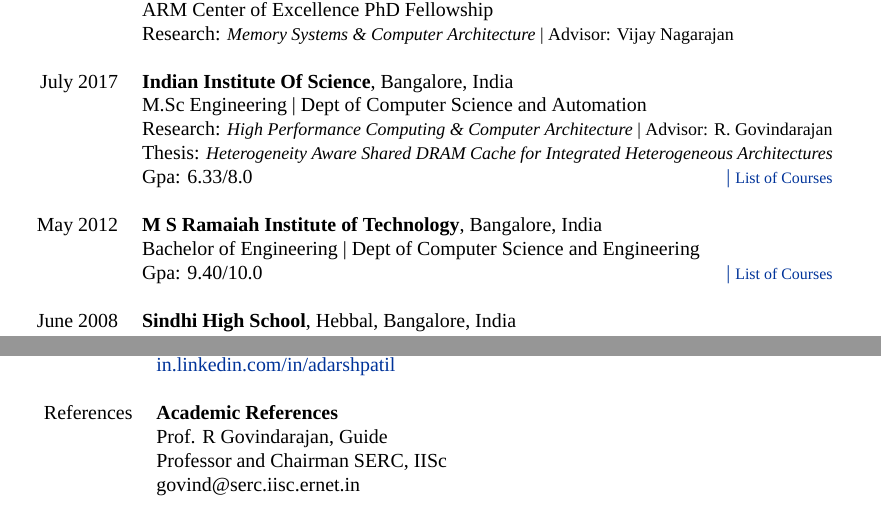
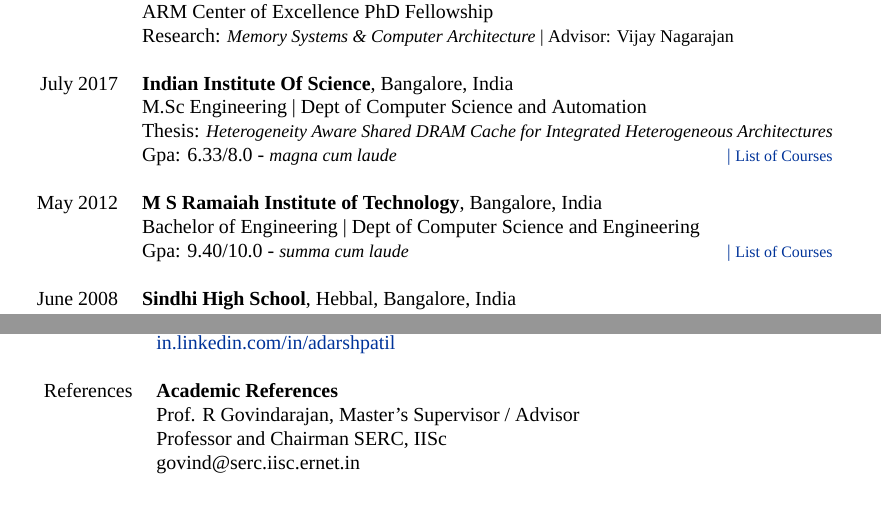
Before and after one commit to adarshpatil/resume, a LaTeX CV (cv_9.tex): two parts of pages 1 and 6 of 7, joined at a grey line, cut so that both start at the same text. Compiled offline with XeLaTeX; a missing font is replaced by an installed copy or a similar font.

Commit message:
added cum laude honors

```diff
--- a/cv_9.tex
+++ b/cv_9.tex
@@ -70,16 +70,15 @@
 
 \textsc{July} 2017 & \textbf{Indian Institute Of Science}, Bangalore, India\\
 & \textsc{M.Sc Engineering} | Dept of Computer Science and Automation\\
-& Research: \small\emph{High Performance Computing \& Computer Architecture} | Advisor: R. \textsc{Govindarajan}\\
 & Thesis: \small\emph{Heterogeneity Aware Shared DRAM Cache for Integrated Heterogeneous Architectures} \\
-&\normalsize \textsc{Gpa}: 6.33/8.0\hyperlink{iisc}{\hfill | \footnotesize List of Courses}\\
+&\normalsize \textsc{Gpa}: 6.33/8.0 - \small\emph{magna cum laude} \hyperlink{iisc}{\hfill | \footnotesize List of Courses}\\
 &\\
 
 %------------------------------------------------
 
 \textsc{May} 2012 & \textbf{M S Ramaiah Institute of Technology}, Bangalore, India\\
 & \textsc{Bachelor of Engineering} | Dept of Computer Science and Engineering \\
-&\normalsize \textsc{Gpa}: 9.40/10.0 \hyperlink{msrit}{\hfill| \footnotesize List of Courses}\\
+&\normalsize \textsc{Gpa}: 9.40/10.0 - \small\emph{summa cum laude} \hyperlink{msrit}{\hfill| \footnotesize List of Courses}\\
 &\\
 
 %------------------------------------------------
@@ -404,7 +403,7 @@
 & \href{http://in.linkedin.com/in/adarshpatil}{in.linkedin.com/in/adarshpatil}\\
 &\\
 \textsc{References} & \textbf{Academic References} \\
-& Prof. R Govindarajan, Guide \\
+& Prof. R Govindarajan, Master's Supervisor / Advisor \\
 & Professor and Chairman SERC, IISc\\
 & govind@serc.iisc.ernet.in \\
 &\\
```
